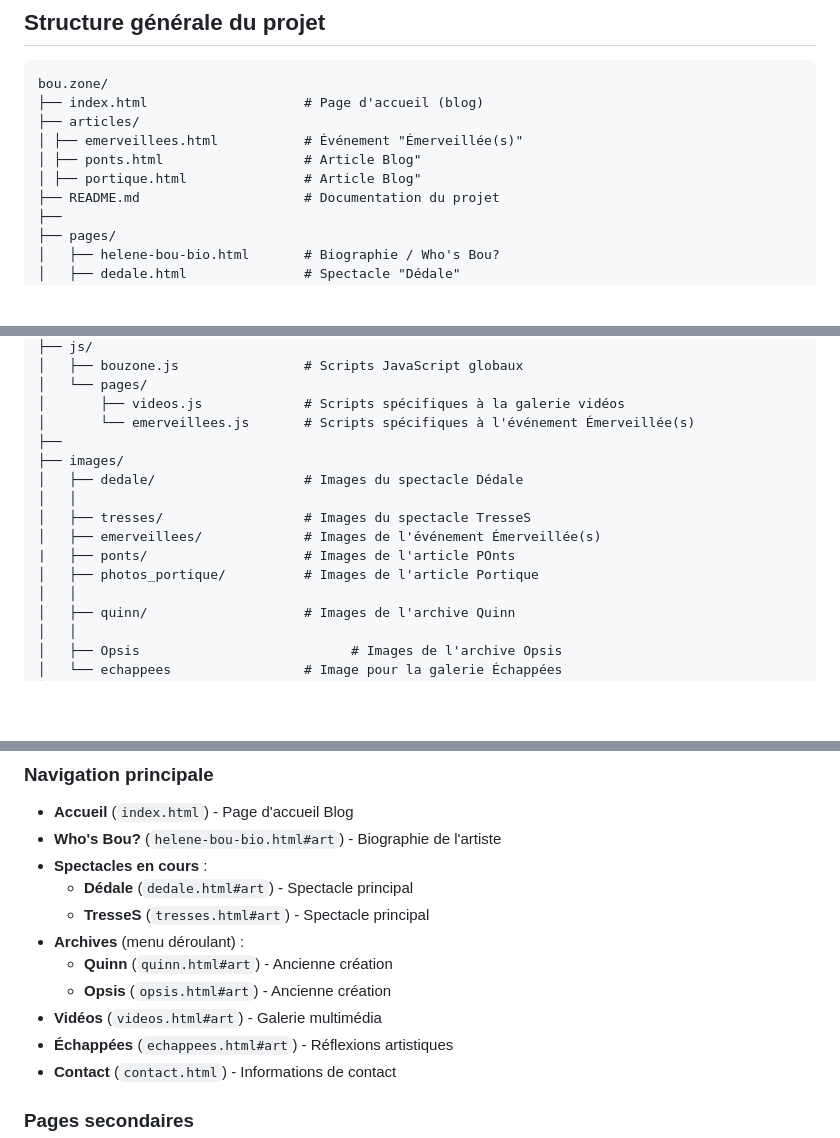
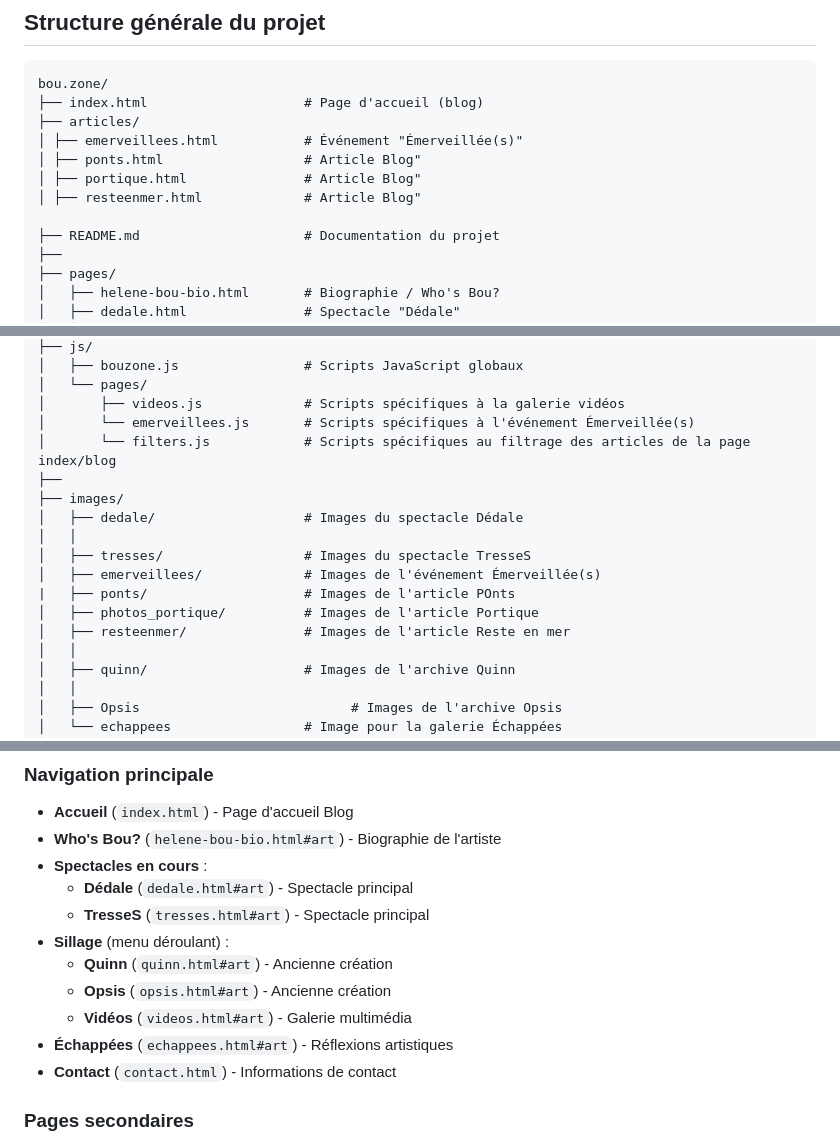
Before and after one commit to bouzone/bouzone.github.io, a Markdown page: site_architecture.md, 3 parts joined by grey strips. Drawn GitHub-style; blank space fills up the shorter version.

```diff
--- a/site_architecture.md
+++ b/site_architecture.md
@@ -9,6 +9,8 @@ bou.zone/
 │ ├── emerveillees.html           # Événement "Émerveillée(s)"
 │ ├── ponts.html                  # Article Blog"
 │ ├── portique.html               # Article Blog"
+│ ├── resteenmer.html             # Article Blog"
+
 ├── README.md                     # Documentation du projet
 ├──
 ├── pages/
@@ -36,6 +38,7 @@ bou.zone/
 │   └── pages/
 │       ├── videos.js             # Scripts spécifiques à la galerie vidéos
 │       └── emerveillees.js       # Scripts spécifiques à l'événement Émerveillée(s)
+│       └── filters.js            # Scripts spécifiques au filtrage des articles de la page index/blog
 ├──
 ├── images/
 │   ├── dedale/                   # Images du spectacle Dédale
@@ -44,6 +47,7 @@ bou.zone/
 │   ├── emerveillees/             # Images de l'événement Émerveillée(s)
 |   ├── ponts/                    # Images de l'article POnts
 │   ├── photos_portique/          # Images de l'article Portique
+│   ├── resteenmer/               # Images de l'article Reste en mer
 │   │
 │   ├── quinn/                    # Images de l'archive Quinn
 │   │
@@ -64,10 +68,10 @@ bou.zone/
 - **Spectacles en cours** :
   - **Dédale** (`dedale.html#art`) - Spectacle principal
   - **TresseS** (`tresses.html#art`) - Spectacle principal
-- **Archives** (menu déroulant) :
+- **Sillage** (menu déroulant) :
   - **Quinn** (`quinn.html#art`) - Ancienne création
   - **Opsis** (`opsis.html#art`) - Ancienne création
-- **Vidéos** (`videos.html#art`) - Galerie multimédia
+  - **Vidéos** (`videos.html#art`) - Galerie multimédia
 - **Échappées** (`echappees.html#art`) - Réflexions artistiques
 - **Contact** (`contact.html`) - Informations de contact
 
```
